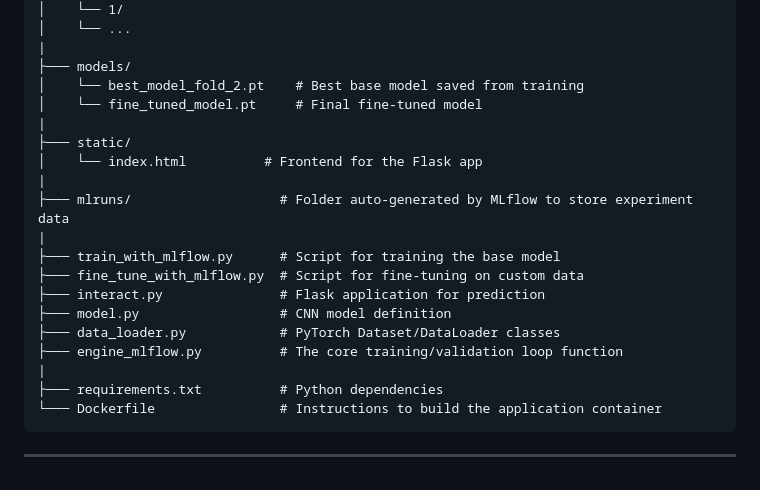
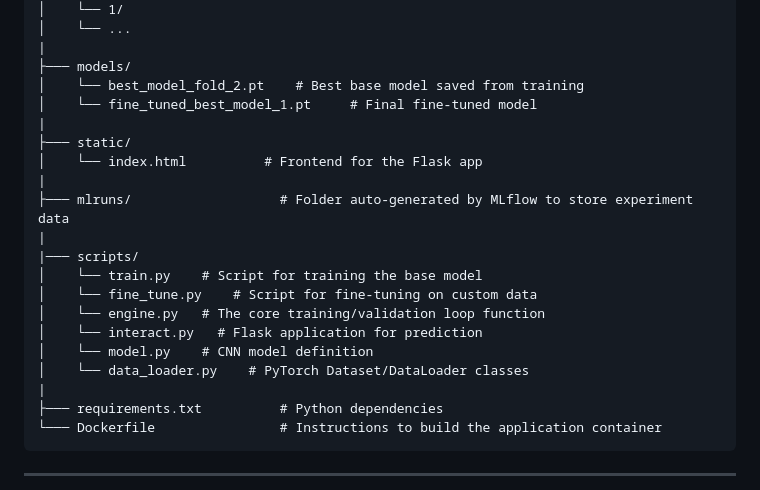
Before and after one commit to muanderson/Handwritten-digit-recogniser, a Markdown page: README.md, the part around one of its changes. Drawn GitHub-style.

Commit message:
Update README to enhance project structure clarity and correct model filenames

```diff
--- a/README.md
+++ b/README.md
@@ -41,19 +41,20 @@ You can try out the live application, deployed on Hugging Face Spaces, at the li
 |
 ├─── models/
 │    └── best_model_fold_2.pt    # Best base model saved from training
-│    └── fine_tuned_model.pt     # Final fine-tuned model
+│    └── fine_tuned_best_model_1.pt     # Final fine-tuned model
 |
 ├─── static/
 │    └── index.html          # Frontend for the Flask app
 |
 ├─── mlruns/                   # Folder auto-generated by MLflow to store experiment data
 |
-├─── train_with_mlflow.py      # Script for training the base model
-├─── fine_tune_with_mlflow.py  # Script for fine-tuning on custom data
-├─── interact.py               # Flask application for prediction
-├─── model.py                  # CNN model definition
-├─── data_loader.py            # PyTorch Dataset/DataLoader classes
-├─── engine_mlflow.py          # The core training/validation loop function
+|─── scripts/
+│    └── train.py    # Script for training the base model
+│    └── fine_tune.py    # Script for fine-tuning on custom data
+│    └── engine.py   # The core training/validation loop function
+│    └── interact.py   # Flask application for prediction
+│    └── model.py    # CNN model definition
+│    └── data_loader.py    # PyTorch Dataset/DataLoader classes
 |
 ├─── requirements.txt          # Python dependencies
 └─── Dockerfile                # Instructions to build the application container
```
Also changed, not shown: other parts of README.md (+1 -1 lines).
